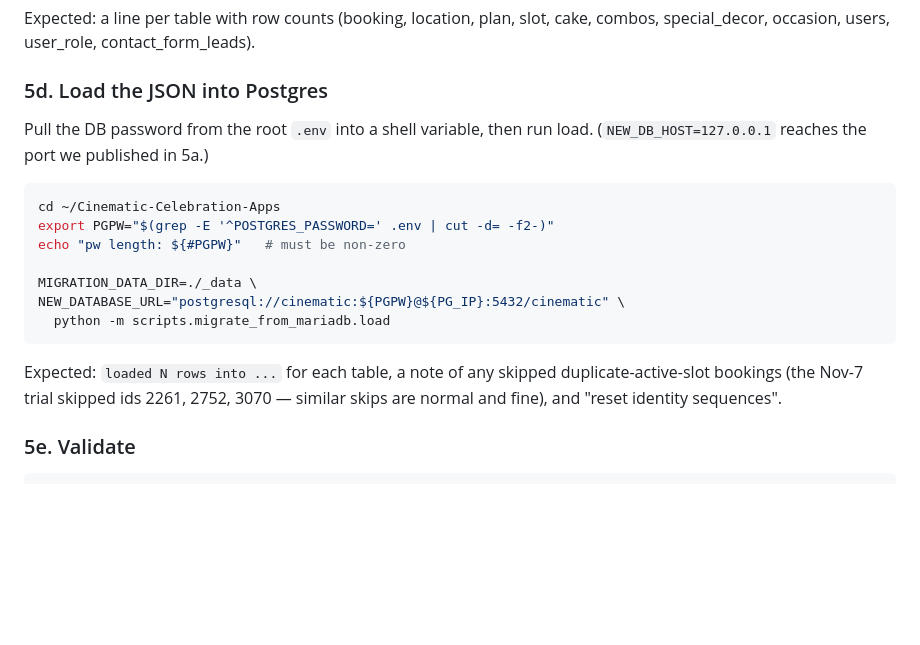
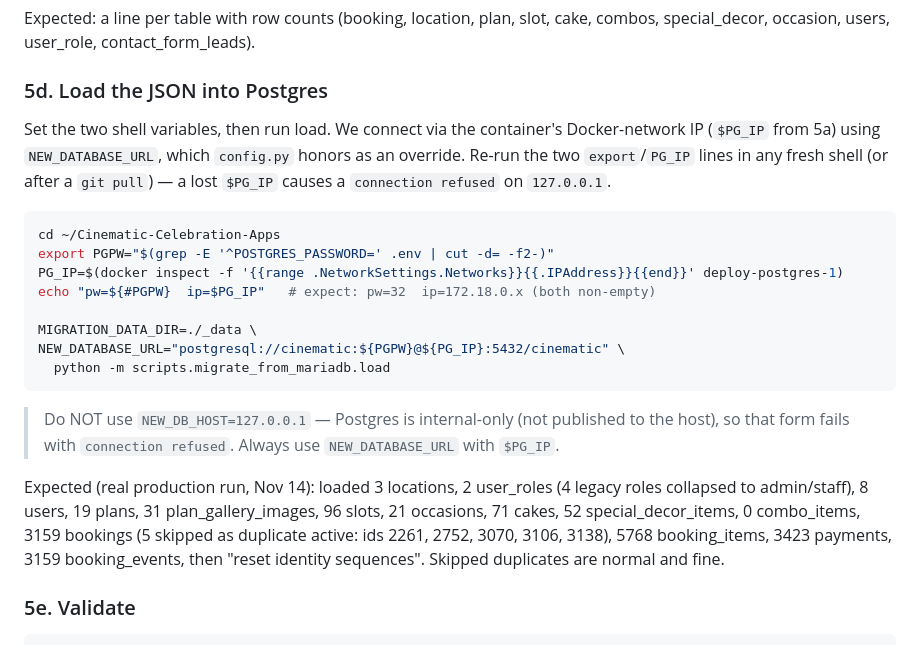
Before and after one commit to cckonankunte-ops/Cinematic-Celebration-Apps, a Markdown page: docs/PRODUCTION_CUTOVER.md, the part around one of its changes. Drawn GitHub-style; blank space fills up the shorter version.

````diff
--- a/docs/PRODUCTION_CUTOVER.md
+++ b/docs/PRODUCTION_CUTOVER.md
@@ -189,22 +189,34 @@ cake, combos, special_decor, occasion, users, user_role, contact_form_leads).
 
 ### 5d. Load the JSON into Postgres
 
-Pull the DB password from the root `.env` into a shell variable, then run load.
-(`NEW_DB_HOST=127.0.0.1` reaches the port we published in 5a.)
+Set the two shell variables, then run load. We connect via the container's
+Docker-network IP (`$PG_IP` from 5a) using `NEW_DATABASE_URL`, which
+`config.py` honors as an override. Re-run the two `export`/`PG_IP` lines in any
+fresh shell (or after a `git pull`) — a lost `$PG_IP` causes a
+`connection refused` on `127.0.0.1`.
 
 ```bash
 cd ~/Cinematic-Celebration-Apps
 export PGPW="$(grep -E '^POSTGRES_PASSWORD=' .env | cut -d= -f2-)"
-echo "pw length: ${#PGPW}"   # must be non-zero
+PG_IP=$(docker inspect -f '{{range .NetworkSettings.Networks}}{{.IPAddress}}{{end}}' deploy-postgres-1)
+echo "pw=${#PGPW}  ip=$PG_IP"   # expect: pw=32  ip=172.18.0.x (both non-empty)
 
 MIGRATION_DATA_DIR=./_data \
 NEW_DATABASE_URL="postgresql://cinematic:${PGPW}@${PG_IP}:5432/cinematic" \
   python -m scripts.migrate_from_mariadb.load
 ```
 
-Expected: `loaded N rows into ...` for each table, a note of any skipped
-duplicate-active-slot bookings (the Nov-7 trial skipped ids 2261, 2752, 3070 —
-similar skips are normal and fine), and "reset identity sequences".
+> Do NOT use `NEW_DB_HOST=127.0.0.1` — Postgres is internal-only (not published
+> to the host), so that form fails with `connection refused`. Always use
+> `NEW_DATABASE_URL` with `$PG_IP`.
+
+Expected (real production run, Nov 14): loaded 3 locations, 2 user_roles
+(4 legacy roles collapsed to admin/staff), 8 users, 19 plans,
+31 plan_gallery_images, 96 slots, 21 occasions, 71 cakes,
+52 special_decor_items, 0 combo_items, 3159 bookings (5 skipped as duplicate
+active: ids 2261, 2752, 3070, 3106, 3138), 5768 booking_items, 3423 payments,
+3159 booking_events, then "reset identity sequences". Skipped duplicates are
+normal and fine.
 
 ### 5e. Validate
 
````
Also changed, not shown: other parts of docs/PRODUCTION_CUTOVER.md (+47 -11 lines).
